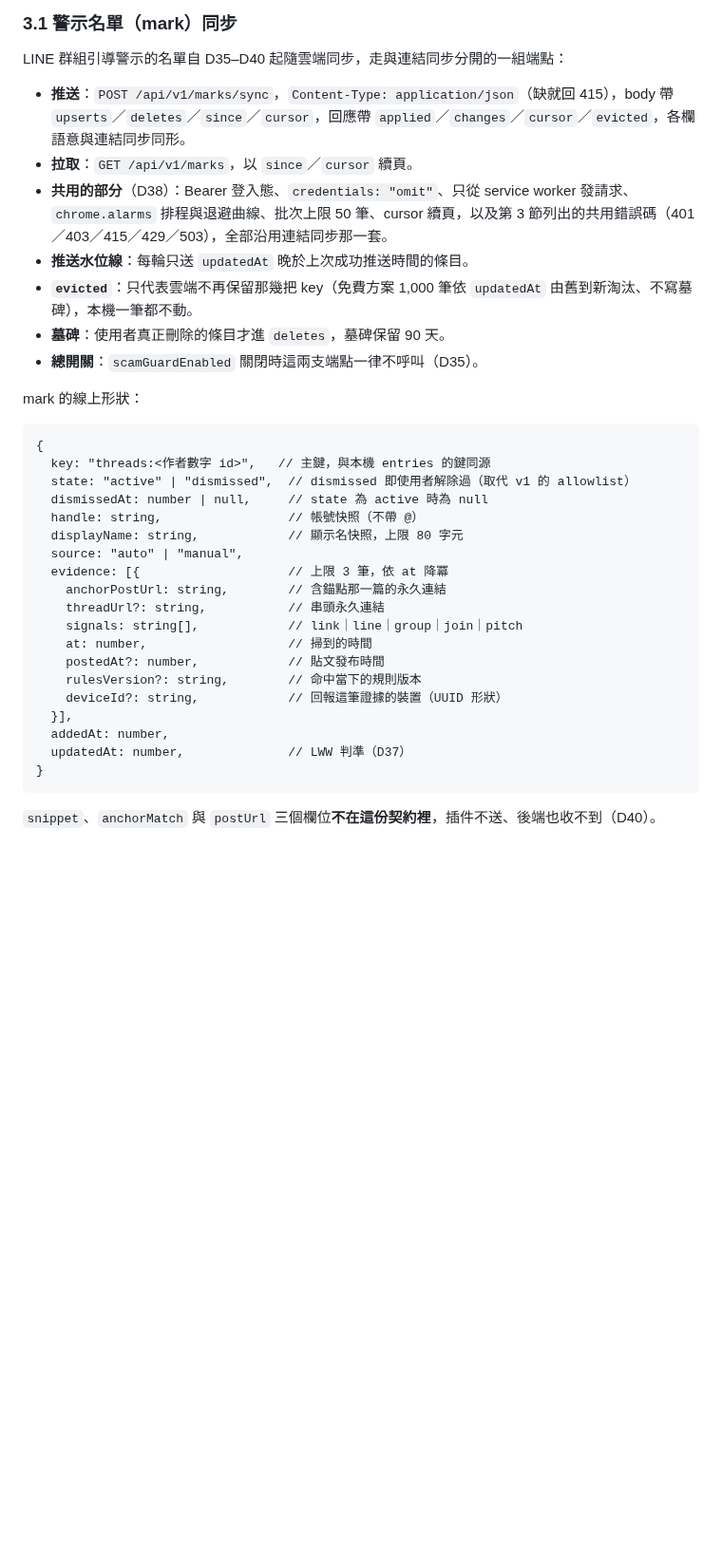
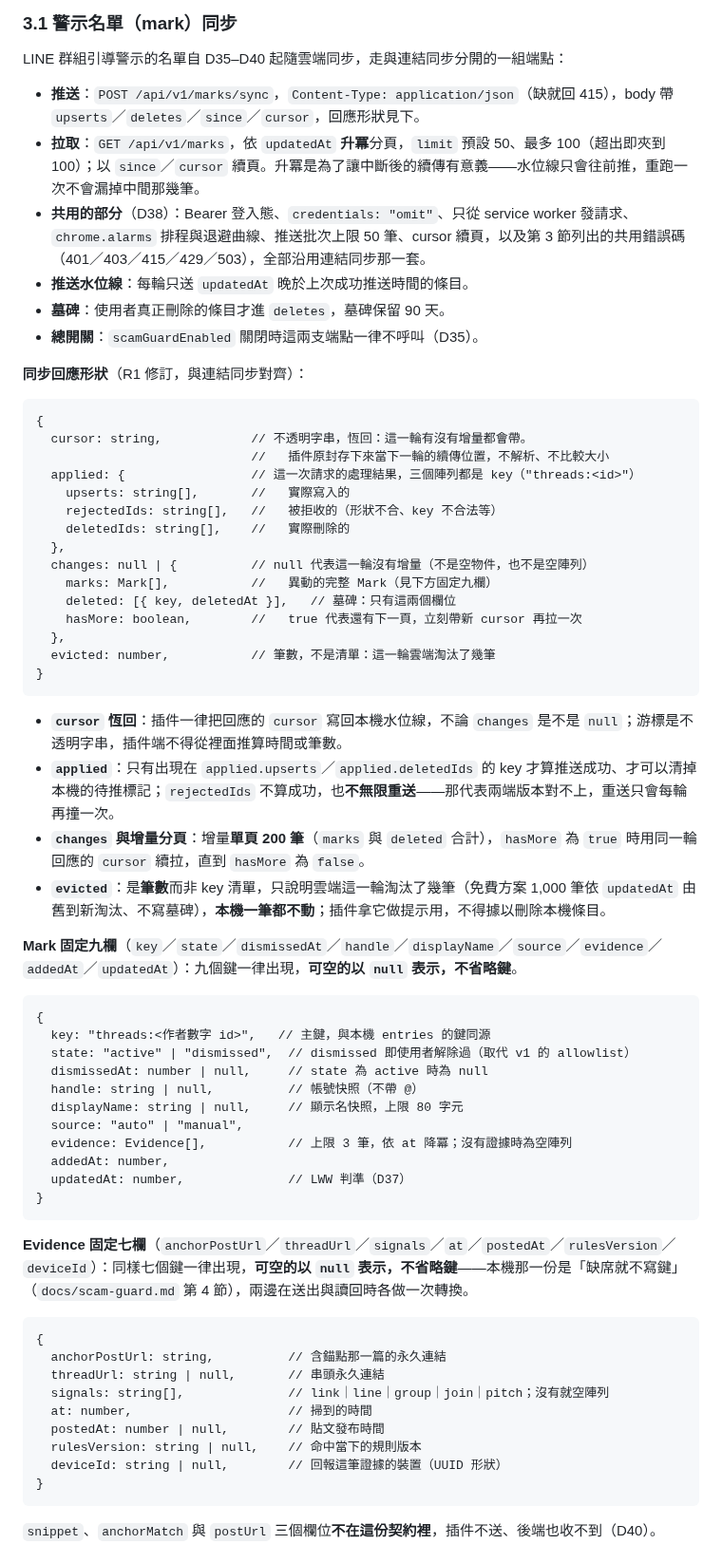
Before and after one commit to hunandy14/threads-clean-link, a Markdown page: docs/cloud-sync.md, the part around one of its changes. Shown at 95% size. GitHub-like rendering; blank space fills up the shorter version.

Commit message:
docs(cloud-sync): marks sync 回應形狀對齊 links（R1）
Co-Authored-By: Claude Fable 5.1 <noreply@anthropic.com>

````diff
--- a/docs/cloud-sync.md
+++ b/docs/cloud-sync.md
@@ -72,35 +72,65 @@
 
 LINE 群組引導警示的名單自 D35–D40 起隨雲端同步，走與連結同步分開的一組端點：
 
-- **推送**：`POST /api/v1/marks/sync`，`Content-Type: application/json`（缺就回 415），body 帶 `upserts`／`deletes`／`since`／`cursor`，回應帶 `applied`／`changes`／`cursor`／`evicted`，各欄語意與連結同步同形。
-- **拉取**：`GET /api/v1/marks`，以 `since`／`cursor` 續頁。
-- **共用的部分**（D38）：Bearer 登入態、`credentials: "omit"`、只從 service worker 發請求、`chrome.alarms` 排程與退避曲線、批次上限 50 筆、cursor 續頁，以及第 3 節列出的共用錯誤碼（401／403／415／429／503），全部沿用連結同步那一套。
+- **推送**：`POST /api/v1/marks/sync`，`Content-Type: application/json`（缺就回 415），body 帶 `upserts`／`deletes`／`since`／`cursor`，回應形狀見下。
+- **拉取**：`GET /api/v1/marks`，依 `updatedAt` **升冪**分頁，`limit` 預設 50、最多 100（超出即夾到 100）；以 `since`／`cursor` 續頁。升冪是為了讓中斷後的續傳有意義——水位線只會往前推，重跑一次不會漏掉中間那幾筆。
+- **共用的部分**（D38）：Bearer 登入態、`credentials: "omit"`、只從 service worker 發請求、`chrome.alarms` 排程與退避曲線、推送批次上限 50 筆、cursor 續頁，以及第 3 節列出的共用錯誤碼（401／403／415／429／503），全部沿用連結同步那一套。
 - **推送水位線**：每輪只送 `updatedAt` 晚於上次成功推送時間的條目。
-- **`evicted`**：只代表雲端不再保留那幾把 key（免費方案 1,000 筆依 `updatedAt` 由舊到新淘汰、不寫墓碑），本機一筆都不動。
 - **墓碑**：使用者真正刪除的條目才進 `deletes`，墓碑保留 90 天。
 - **總開關**：`scamGuardEnabled` 關閉時這兩支端點一律不呼叫（D35）。
 
-mark 的線上形狀：
+**同步回應形狀**（R1 修訂，與連結同步對齊）：
+
+```
+{
+  cursor: string,            // 不透明字串，恆回：這一輪有沒有增量都會帶。
+                             //   插件原封存下來當下一輪的續傳位置，不解析、不比較大小
+  applied: {                 // 這一次請求的處理結果，三個陣列都是 key（"threads:<id>"）
+    upserts: string[],       //   實際寫入的
+    rejectedIds: string[],   //   被拒收的（形狀不合、key 不合法等）
+    deletedIds: string[],    //   實際刪除的
+  },
+  changes: null | {          // null 代表這一輪沒有增量（不是空物件，也不是空陣列）
+    marks: Mark[],           //   異動的完整 Mark（見下方固定九欄）
+    deleted: [{ key, deletedAt }],   // 墓碑：只有這兩個欄位
+    hasMore: boolean,        //   true 代表還有下一頁，立刻帶新 cursor 再拉一次
+  },
+  evicted: number,           // 筆數，不是清單：這一輪雲端淘汰了幾筆
+}
+```
+
+- **`cursor` 恆回**：插件一律把回應的 `cursor` 寫回本機水位線，不論 `changes` 是不是 `null`；游標是不透明字串，插件端不得從裡面推算時間或筆數。
+- **`applied`**：只有出現在 `applied.upserts`／`applied.deletedIds` 的 key 才算推送成功、才可以清掉本機的待推標記；`rejectedIds` 不算成功，也**不無限重送**——那代表兩端版本對不上，重送只會每輪再撞一次。
+- **`changes` 與增量分頁**：增量**單頁 200 筆**（`marks` 與 `deleted` 合計），`hasMore` 為 `true` 時用同一輪回應的 `cursor` 續拉，直到 `hasMore` 為 `false`。
+- **`evicted`**：是**筆數**而非 key 清單，只說明雲端這一輪淘汰了幾筆（免費方案 1,000 筆依 `updatedAt` 由舊到新淘汰、不寫墓碑），**本機一筆都不動**；插件拿它做提示用，不得據以刪除本機條目。
+
+**Mark 固定九欄**（`key`／`state`／`dismissedAt`／`handle`／`displayName`／`source`／`evidence`／`addedAt`／`updatedAt`）：九個鍵一律出現，**可空的以 `null` 表示，不省略鍵**。
 
 ```
 {
   key: "threads:<作者數字 id>",   // 主鍵，與本機 entries 的鍵同源
   state: "active" | "dismissed",  // dismissed 即使用者解除過（取代 v1 的 allowlist）
   dismissedAt: number | null,     // state 為 active 時為 null
-  handle: string,                 // 帳號快照（不帶 @）
-  displayName: string,            // 顯示名快照，上限 80 字元
+  handle: string | null,          // 帳號快照（不帶 @）
+  displayName: string | null,     // 顯示名快照，上限 80 字元
   source: "auto" | "manual",
-  evidence: [{                    // 上限 3 筆，依 at 降冪
-    anchorPostUrl: string,        // 含錨點那一篇的永久連結
-    threadUrl?: string,           // 串頭永久連結
-    signals: string[],            // link｜line｜group｜join｜pitch
-    at: number,                   // 掃到的時間
-    postedAt?: number,            // 貼文發布時間
-    rulesVersion?: string,        // 命中當下的規則版本
-    deviceId?: string,            // 回報這筆證據的裝置（UUID 形狀）
-  }],
+  evidence: Evidence[],           // 上限 3 筆，依 at 降冪；沒有證據時為空陣列
   addedAt: number,
   updatedAt: number,              // LWW 判準（D37）
+}
+```
+
+**Evidence 固定七欄**（`anchorPostUrl`／`threadUrl`／`signals`／`at`／`postedAt`／`rulesVersion`／`deviceId`）：同樣七個鍵一律出現，**可空的以 `null` 表示，不省略鍵**——本機那一份是「缺席就不寫鍵」（`docs/scam-guard.md` 第 4 節），兩邊在送出與讀回時各做一次轉換。
+
+```
+{
+  anchorPostUrl: string,          // 含錨點那一篇的永久連結
+  threadUrl: string | null,       // 串頭永久連結
+  signals: string[],              // link｜line｜group｜join｜pitch；沒有就空陣列
+  at: number,                     // 掃到的時間
+  postedAt: number | null,        // 貼文發布時間
+  rulesVersion: string | null,    // 命中當下的規則版本
+  deviceId: string | null,        // 回報這筆證據的裝置（UUID 形狀）
 }
 ```
 
````
Also changed, not shown: other parts of docs/cloud-sync.md (+21 -12 lines).
